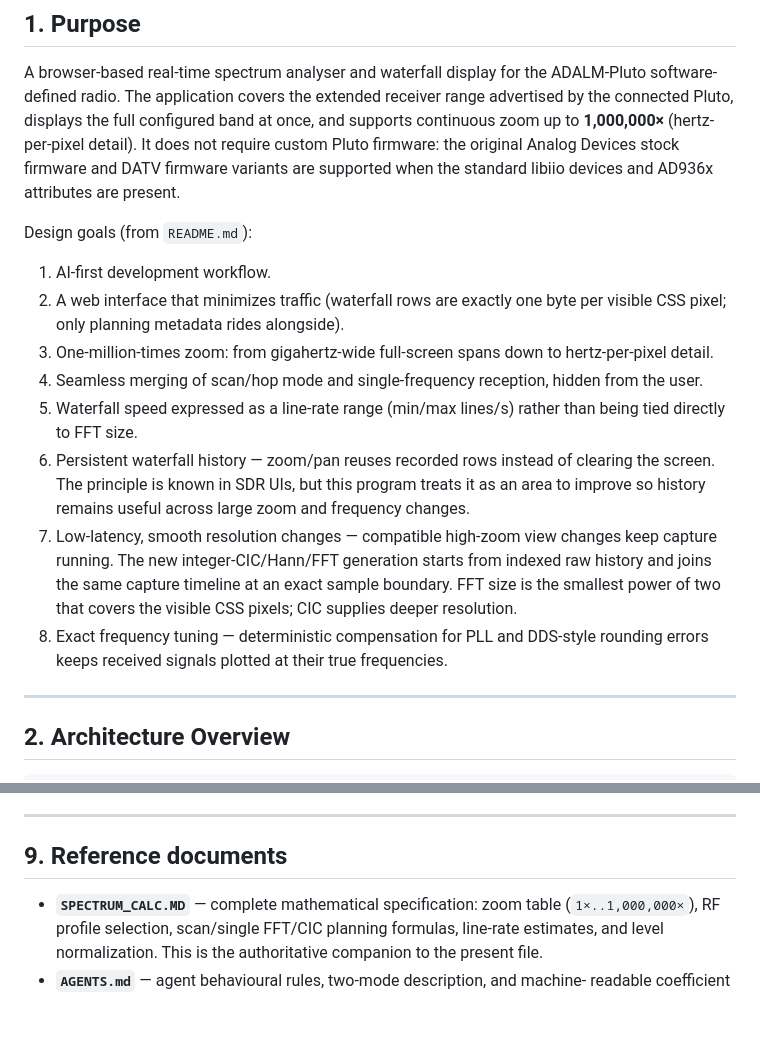
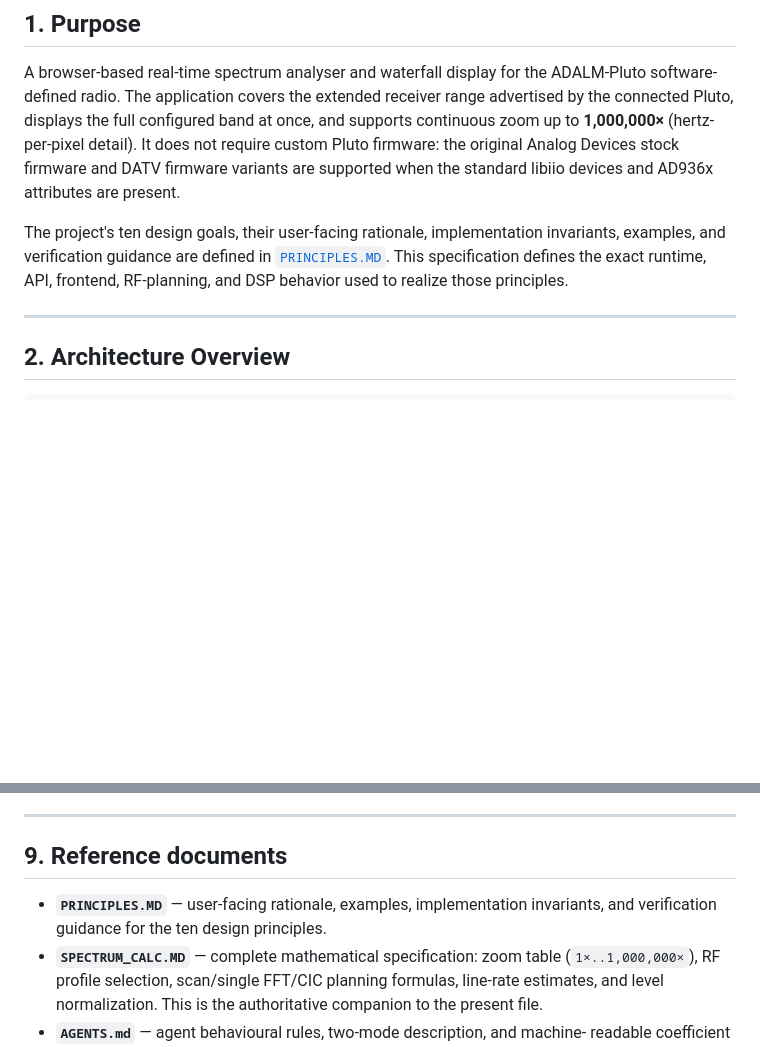
Before and after one commit to ur8us/pluto-scanner, a Markdown page: SPEC.MD, 2 parts joined by grey strips. Drawn GitHub-style; blank space fills up the shorter version.

```diff
--- a/SPEC.MD
+++ b/SPEC.MD
@@ -11,28 +11,10 @@ It does not require custom Pluto firmware: the original Analog Devices stock
 firmware and DATV firmware variants are supported when the standard libiio
 devices and AD936x attributes are present.
 
-Design goals (from `README.md`):
-
-1. AI-first development workflow.
-2. A web interface that minimizes traffic (waterfall rows are exactly one
-   byte per visible CSS pixel; only planning metadata rides alongside).
-3. One-million-times zoom: from gigahertz-wide full-screen spans down to
-   hertz-per-pixel detail.
-4. Seamless merging of scan/hop mode and single-frequency reception, hidden
-   from the user.
-5. Waterfall speed expressed as a line-rate range (min/max lines/s) rather
-   than being tied directly to FFT size.
-6. Persistent waterfall history — zoom/pan reuses recorded rows instead of
-   clearing the screen. The principle is known in SDR UIs, but this program
-   treats it as an area to improve so history remains useful across large zoom
-   and frequency changes.
-7. Low-latency, smooth resolution changes — compatible high-zoom view changes
-   keep capture running. The new integer-CIC/Hann/FFT generation starts from
-   indexed raw history and joins the same capture timeline at an exact sample
-   boundary. FFT size is the smallest power of two that covers the visible CSS
-   pixels; CIC supplies deeper resolution.
-8. Exact frequency tuning — deterministic compensation for PLL and DDS-style
-   rounding errors keeps received signals plotted at their true frequencies.
+The project's ten design goals, their user-facing rationale, implementation
+invariants, examples, and verification guidance are defined in
+[`PRINCIPLES.MD`](PRINCIPLES.MD). This specification defines the exact runtime,
+API, frontend, RF-planning, and DSP behavior used to realize those principles.
 
 ---
 
@@ -788,6 +770,8 @@ Frontend: validate row → update scope → scroll waterfall → relabel → aut
 
 ## 9. Reference documents
 
+- **`PRINCIPLES.MD`** — user-facing rationale, examples, implementation
+  invariants, and verification guidance for the ten design principles.
 - **`SPECTRUM_CALC.MD`** — complete mathematical specification: zoom table
   (`1×..1,000,000×`), RF profile selection, scan/single FFT/CIC planning
   formulas, line-rate estimates, and level normalization. This is the
```
Also changed, not shown: AGENTS.md (+2 -0 lines), README.md (+1 -1 lines).
